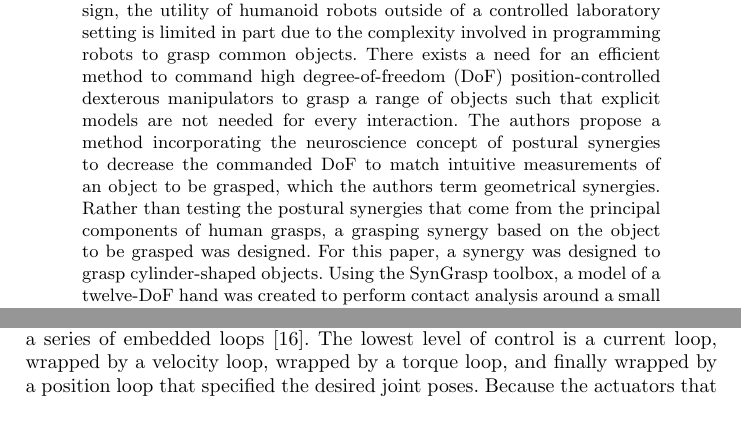
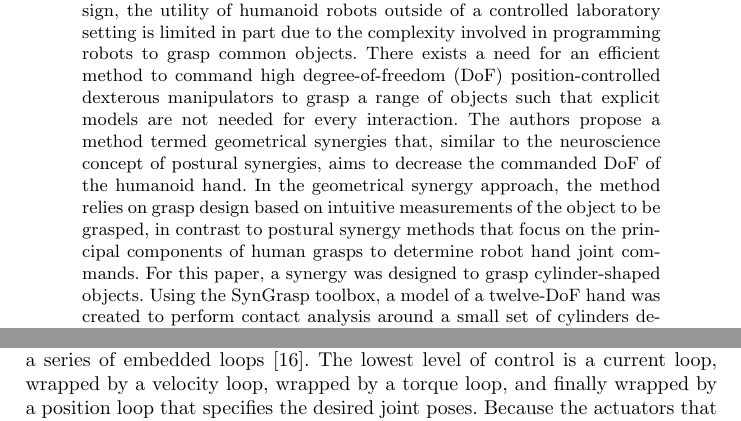
Before and after one commit to farrell49/ISRR_Synergy_2017, a LaTeX thesis (draft_springer_2.tex): two parts of pages 1 and 4 of 13 before the commit and two parts of pages 1 and 5 of 14 after it, joined at a grey line, cut so that both start at the same text. Compiled offline with pdfLaTeX.

Commit message:
abstract edit from O'Malley

```diff
--- a/draft_springer_2.tex
+++ b/draft_springer_2.tex
@@ -72,7 +72,7 @@ Commanding a Humanoid Hand with a Shape-Based Synergy}
 
 
 \begin{abstract}
-Despite rapid advancements in dexterity and mechanical design, the utility of humanoid robots outside of a controlled laboratory setting is limited in part due to the complexity involved in programming robots to grasp common objects. There exists a need for an efficient method to command high degree-of-freedom (DoF) position-controlled dexterous manipulators to grasp a range of objects such that explicit models are not needed for every interaction. The authors propose a method incorporating the neuroscience concept of postural synergies to decrease the commanded DoF to match intuitive measurements of an object to be grasped, which the authors term geometrical synergies. Rather than testing the postural synergies that come from the principal components of human grasps, a grasping synergy based on the object to be grasped was designed. For this paper, a synergy was designed to grasp cylinder-shaped objects. Using the SynGrasp toolbox, a model of a twelve-DoF hand was created to perform contact analysis around a small set of cylinders defined by a single variable, diameter. Experiments were performed with the robot to validate and update the synergy-based models. Successful manipulation of a large range of cylindrical objects not previously introduced to the robot was demonstrated. This geometric synergy-based grasp planning method can be applied to any position-controlled humanoid hand to decrease the number of commanded DoF based on simple, measureable inputs in order to grasp commonly shaped objects. This method has the potential to vastly expand the library of objects the robot can manipulate.
+Despite rapid advancements in dexterity and mechanical design, the utility of humanoid robots outside of a controlled laboratory setting is limited in part due to the complexity involved in programming robots to grasp common objects. There exists a need for an efficient method to command high degree-of-freedom (DoF) position-controlled dexterous manipulators to grasp a range of objects such that explicit models are not needed for every interaction. The authors propose a method termed geometrical synergies that, similar to the neuroscience concept of postural synergies, aims to decrease the commanded DoF of the humanoid hand. In the geometrical synergy approach, the method relies on grasp design based on intuitive measurements of the object to be grasped, in contrast to postural synergy methods that focus on the principal components of human grasps to determine robot hand joint commands. For this paper, a synergy was designed to grasp cylinder-shaped objects. Using the SynGrasp toolbox, a model of a twelve-DoF hand was created to perform contact analysis around a small set of cylinders defined by a single variable, diameter. Experiments were performed with the robot to validate and update the synergy-based models. Successful manipulation of a large range of cylindrical objects not previously introduced to the robot was demonstrated. This geometric synergy-based grasp planning method can be applied to any position-controlled humanoid hand to decrease the number of commanded DoF based on simple, measureable inputs in order to grasp commonly shaped objects. This method has the potential to vastly expand the library of objects the robot can manipulate.
 \keywords{Manipulation, Grasp, Synergy, Humanoid, Dexterous Hand}
 \end{abstract}
 
@@ -116,7 +116,7 @@ To achieve this level of autonomy and dexterity, it becomes intractible to set s
 
 
 \subsection{Current Implementation of R2 Pose and Object Feature Based Grasping}
-R2's command structure centers around the concept of multi-loop control with a series of embedded loops \cite{r2_control}. The lowest level of control is a current loop, wrapped by a velocity loop, wrapped by a torque loop, and finally wrapped by a position loop that specified the desired joint poses.
+R2's command structure centers around the concept of multi-loop control with a series of embedded loops \cite{r2_control}. The lowest level of control is a current loop, wrapped by a velocity loop, wrapped by a torque loop, and finally wrapped by a position loop that specifies the desired joint poses.
 Because the actuators that position R2's fingers are not series-elastic and have no direct torque measurement capability, the control structure of the R2 hand is modified compared to that used for the series elastic joints in the arms and legs. The torque control loop is removed and current limiting is added to the lowest control loop to protect the finger tendons. Without the capability of direct torque control of the finger joints, the fingers cannot actuate using force closure schemes. For R2 to grasp complex-shaped objects, models of object geometry and position control are required. Thus, the postural-syngery based grasp control schemes that have seen success in control of compliant robot hands \cite{softhand} may be less effective for control of R2.
 
   \begin{figure}[!b]
```
Also changed, not shown: draft_springer_2.pdf, 3 other files.
